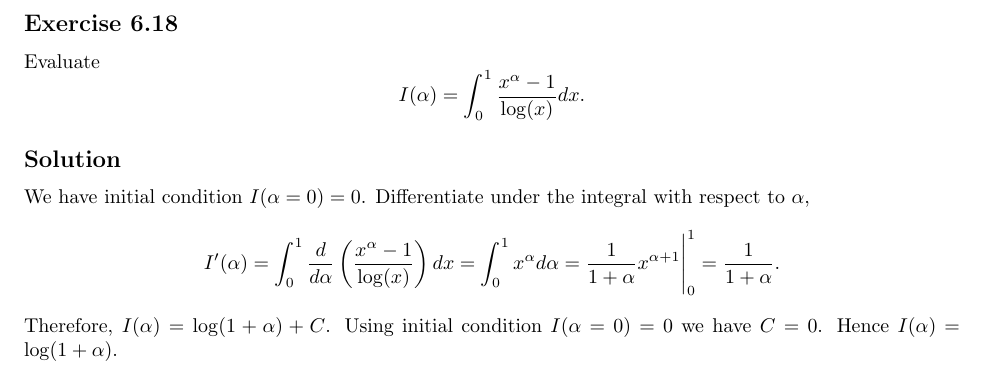
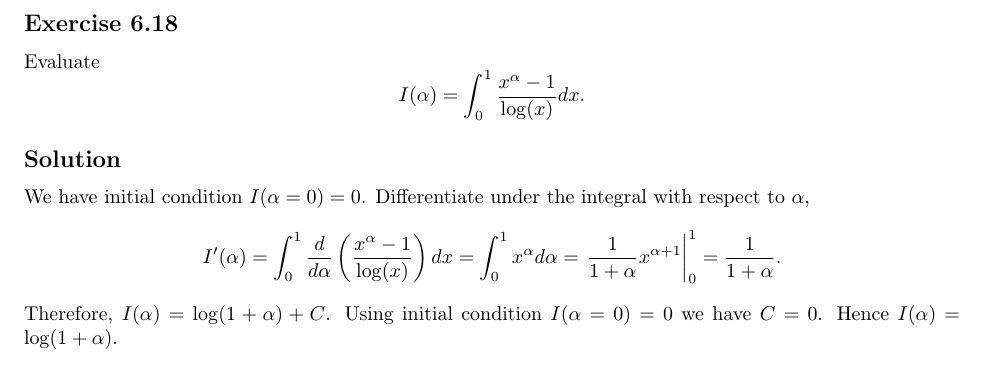
Before and after one commit to noudald/math-solutions, a LaTeX document (calculus/main.tex, which reads calculus/ch06.tex): part of page 4 of 4, cut so that both start at the same text. Compiled offline with pdfLaTeX.

Commit message:
(CA) Better range symbol

```diff
--- a/calculus/ch06.tex
+++ b/calculus/ch06.tex
@@ -178,7 +178,7 @@ Differentiate under the integral with respect to $\alpha$,
 \begin{equation*}
     I'(\alpha) = \int_0^1 \frac{d}{d\alpha} \left( \frac{x^{\alpha} - 1}{\log(x)} \right) dx
         = \int_0^1 x^{\alpha} d\alpha
-        = \frac{1}{1 + \alpha} x^{\alpha+1} \Biggr|_0^1
+        = \left. \frac{1}{1 + \alpha} x^{\alpha+1} \right|_0^1
         = \frac{1}{1 + \alpha}.
 \end{equation*}
 Therefore, $I(\alpha) = \log(1 + \alpha) + C$.
```
